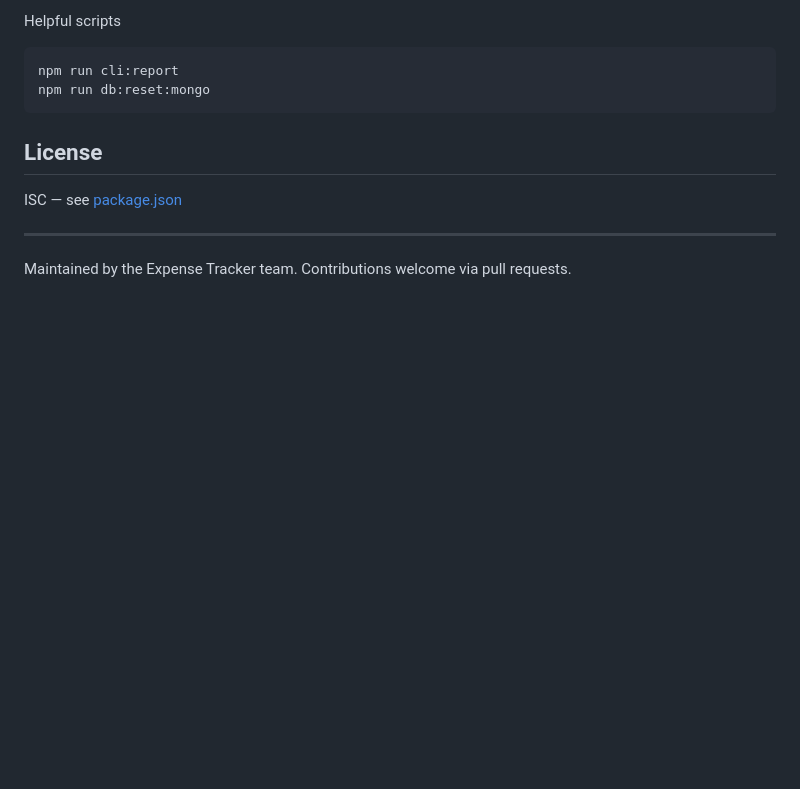
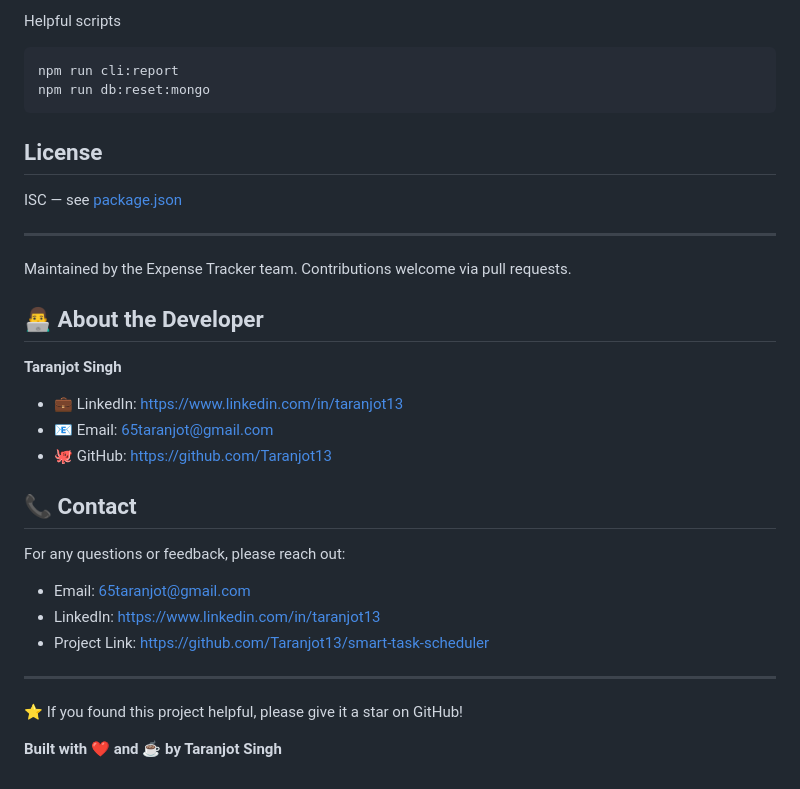
Before and after one commit to Taranjot13/ExpenseTrackerAPI, a Markdown page: README.md, the part around the change. GitHub-like rendering; blank space fills up the shorter version.

```diff
--- a/README.md
+++ b/README.md
@@ -386,3 +386,23 @@ ISC — see [package.json](package.json)
 ---
 
 Maintained by the Expense Tracker team. Contributions welcome via pull requests.
+
+## 👨‍💻 About the Developer
+
+**Taranjot Singh**
+- 💼 LinkedIn: https://www.linkedin.com/in/taranjot13
+- 📧 Email: 65taranjot@gmail.com
+- 🐙 GitHub: https://github.com/Taranjot13
+
+## 📞 Contact
+
+For any questions or feedback, please reach out:
+- Email: 65taranjot@gmail.com
+- LinkedIn: https://www.linkedin.com/in/taranjot13
+- Project Link: https://github.com/Taranjot13/smart-task-scheduler
+
+---
+
+⭐ If you found this project helpful, please give it a star on GitHub!
+
+**Built with ❤️ and ☕ by Taranjot Singh**
```
